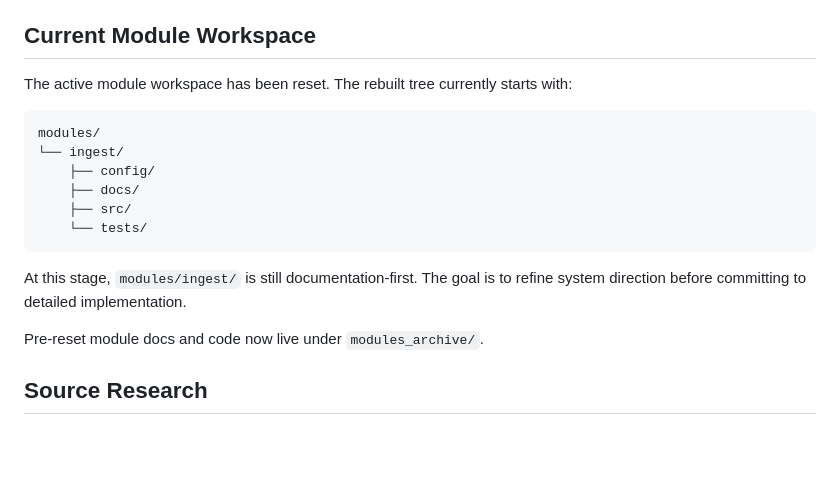
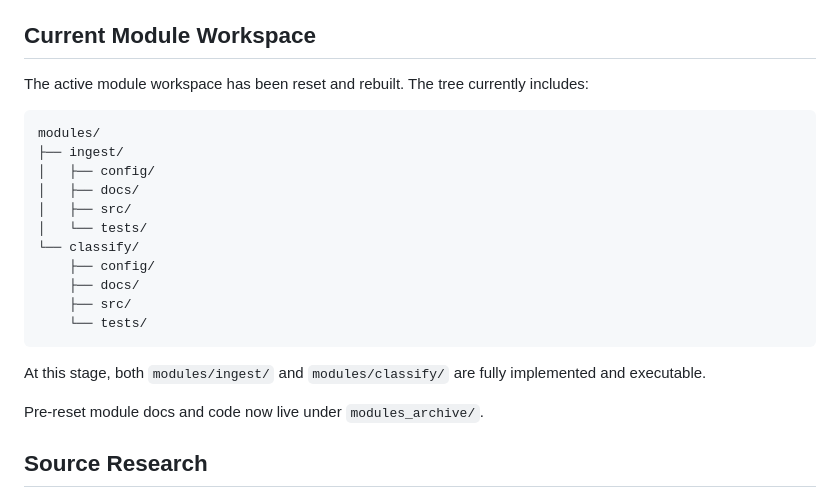
Before and after one commit to unendless314/exopolitics, a Markdown page: README.md, the part around the change. Drawn GitHub-style; blank space fills up the shorter version.

Commit message:
Update root README to include classify module

````diff
--- a/README.md
+++ b/README.md
@@ -108,18 +108,23 @@ Archived top-level planning lives under `docs_archive/2026-06-reset/`.
 
 ## Current Module Workspace
 
-The active module workspace has been reset. The rebuilt tree currently starts with:
+The active module workspace has been reset and rebuilt. The tree currently includes:
 
 ```text
 modules/
-└── ingest/
+├── ingest/
+│   ├── config/
+│   ├── docs/
+│   ├── src/
+│   └── tests/
+└── classify/
     ├── config/
     ├── docs/
     ├── src/
     └── tests/
 ```
 
-At this stage, `modules/ingest/` is still documentation-first. The goal is to refine system direction before committing to detailed implementation.
+At this stage, both `modules/ingest/` and `modules/classify/` are fully implemented and executable.
 
 Pre-reset module docs and code now live under `modules_archive/`.
 
````
